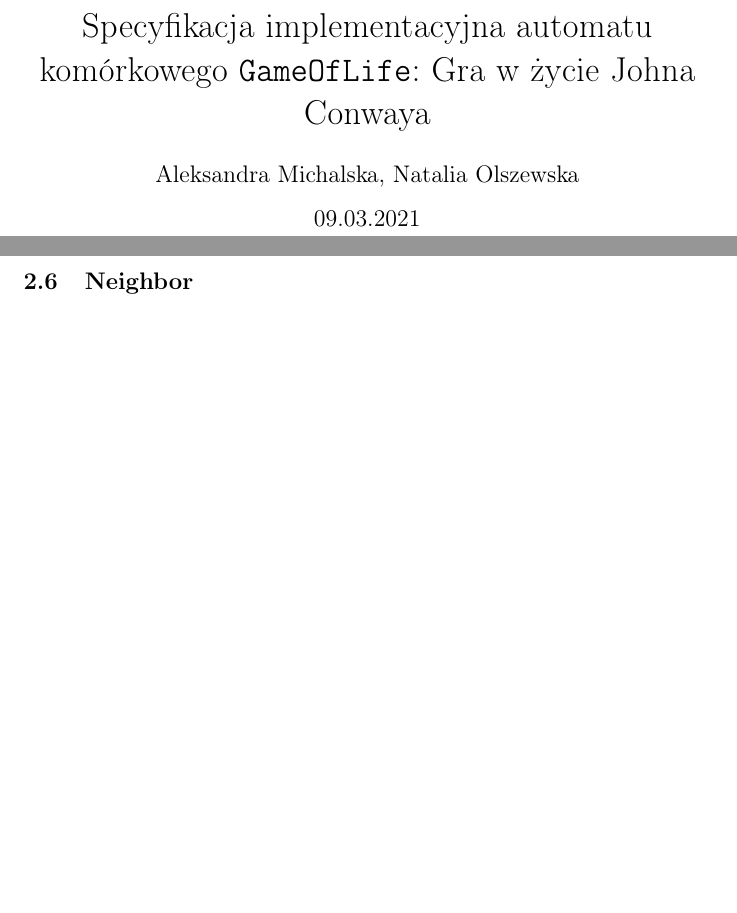
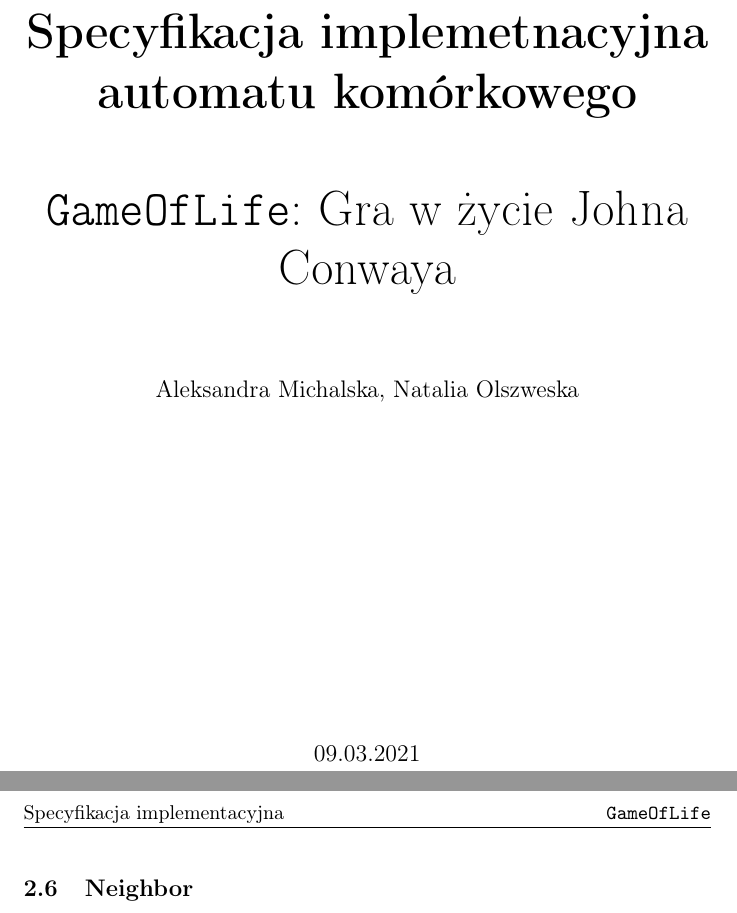
Before and after one commit to olamichalska01/CellularAutomaton, a LaTeX document (dokumentacja/SpecImpl.tex): two parts of pages 1 and 3 of 3, joined at a grey line, cut so that both start at the same text, the shorter picture padded with empty space. Compiled offline with pdfLaTeX.

Commit message:
strona tytulowa, styl headerow dokumentow, numeracja stron

```diff
--- a/dokumentacja/SpecImpl.tex
+++ b/dokumentacja/SpecImpl.tex
@@ -5,5 +9 @@
 
-\title{Specyfikacja implementacyjna automatu kom\'orkowego \texttt{GameOfLife}:
-	Gra w \.zycie Johna Conwaya}
-\author{Aleksandra Michalska, Natalia Olszewska}
-\date{09.03.2021}
@@ -12,6 +18,29 @@
 \begin{titlepage}
-	\maketitle
+	\begin{center}
+		\vspace*{5cm}
+
+	        \Huge
+        	\textbf{Specyfikacja implemetnacyjna automatu kom\'orkowego}
+
+        	\vspace{1cm}
+	        \Huge
+        	\texttt{GameOfLife}: Gra w \.zycie Johna Conwaya
+
+    		\vspace{1.5cm}
+
+	        \large
+		Aleksandra Michalska, Natalia Olszweska
+
+        	\vfill
+
+	        \vspace{3cm}
+
+
+		\large 09.03.2021
+	\end{center}
 \end{titlepage}
+
+
 
 \section{Informacje og\'olne}
 
```
Also changed, not shown: dokumentacja/spec_fun.tex (+2 -7 lines), dokumentacja/SpecImpl.pdf, dokumentacja/SpecImpl.tex (10 more changed lines), 2 other files.
